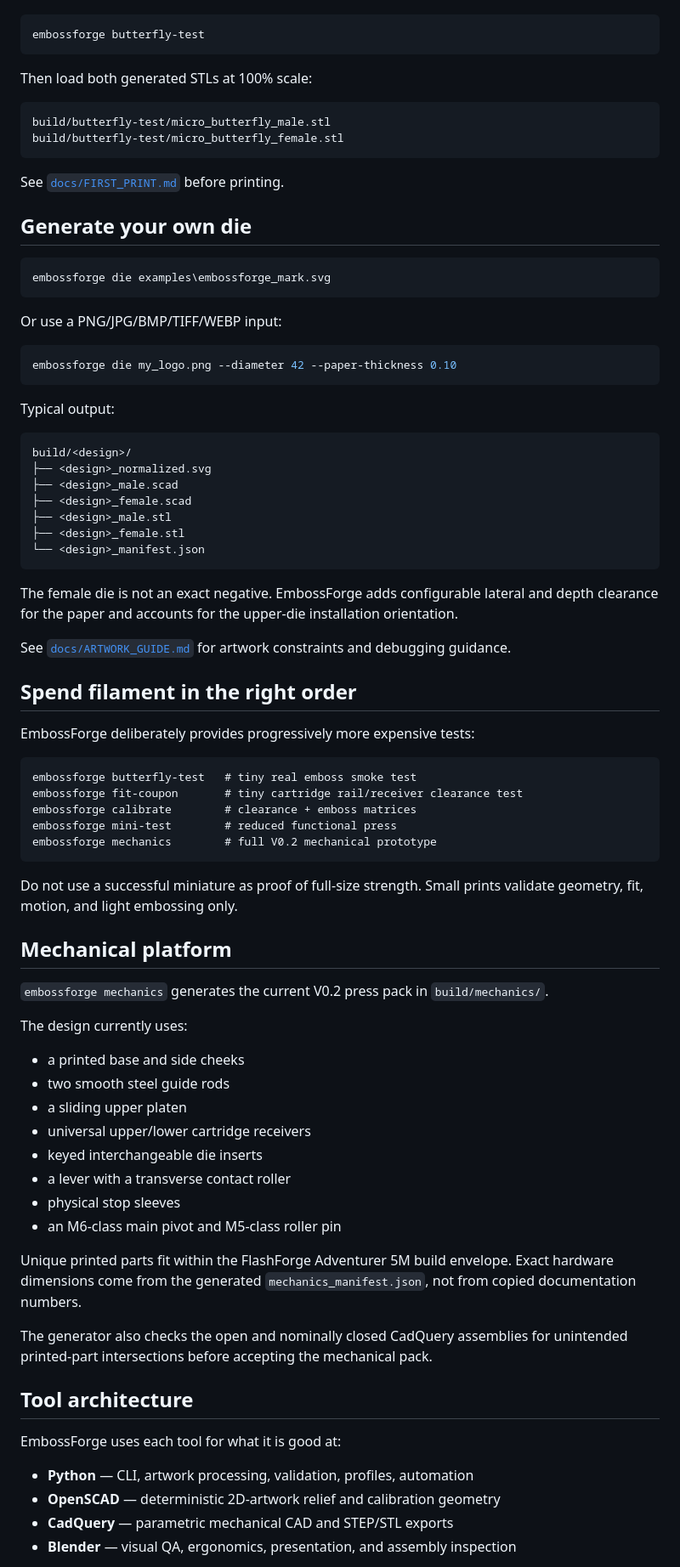
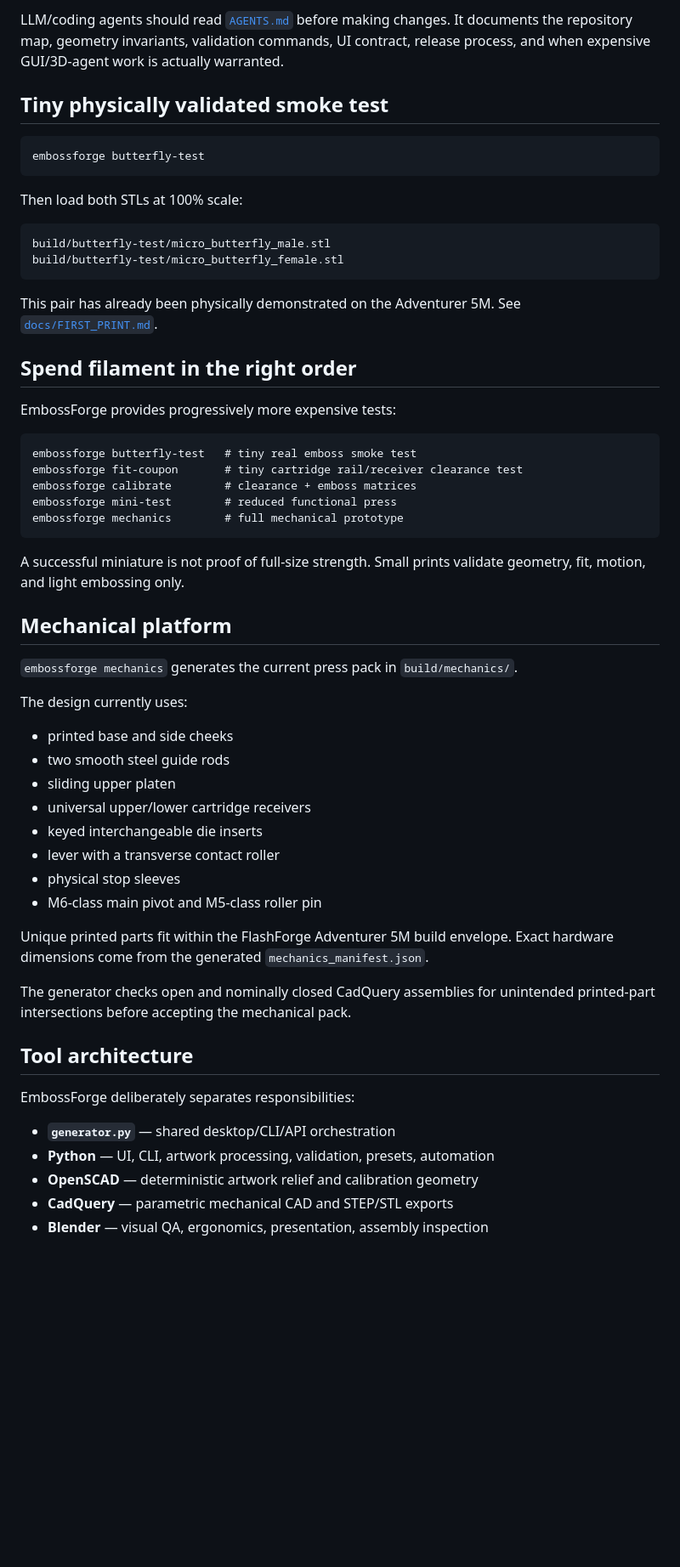
Before and after one commit to KingHacker9000/EmbossForge, a Markdown page: README.md, the part around one of its changes. Shown at 85% size. GitHub-like rendering; blank space fills up the shorter version.

````diff
--- a/README.md
+++ b/README.md
@@ -49,84 +160,60 @@ For a tiny, already-validated first print:
+LLM/coding agents should read [`AGENTS.md`](AGENTS.md) before making changes. It documents the repository map, geometry invariants, validation commands, UI contract, release process, and when expensive GUI/3D-agent work is actually warranted.
+
+## Tiny physically validated smoke test
 
 ```powershell
 embossforge butterfly-test
 ```
 
-Then load both generated STLs at 100% scale:
+Then load both STLs at 100% scale:
 
 ```text
 build/butterfly-test/micro_butterfly_male.stl
 build/butterfly-test/micro_butterfly_female.stl
 ```
 
-See [`docs/FIRST_PRINT.md`](docs/FIRST_PRINT.md) before printing.
-
-## Generate your own die
-
-```powershell
-embossforge die examples\embossforge_mark.svg
-```
-
-Or use a PNG/JPG/BMP/TIFF/WEBP input:
-
-```powershell
-embossforge die my_logo.png --diameter 42 --paper-thickness 0.10
-```
-
-Typical output:
-
-```text
-build/<design>/
-├── <design>_normalized.svg
-├── <design>_male.scad
-├── <design>_female.scad
-├── <design>_male.stl
-├── <design>_female.stl
-└── <design>_manifest.json
-```
-
-The female die is not an exact negative. EmbossForge adds configurable lateral and depth clearance for the paper and accounts for the upper-die installation orientation.
-
-See [`docs/ARTWORK_GUIDE.md`](docs/ARTWORK_GUIDE.md) for artwork constraints and debugging guidance.
+This pair has already been physically demonstrated on the Adventurer 5M. See [`docs/FIRST_PRINT.md`](docs/FIRST_PRINT.md).
 
 ## Spend filament in the right order
 
-EmbossForge deliberately provides progressively more expensive tests:
+EmbossForge provides progressively more expensive tests:
 
 ```text
 embossforge butterfly-test   # tiny real emboss smoke test
 embossforge fit-coupon       # tiny cartridge rail/receiver clearance test
 embossforge calibrate        # clearance + emboss matrices
 embossforge mini-test        # reduced functional press
-embossforge mechanics        # full V0.2 mechanical prototype
+embossforge mechanics        # full mechanical prototype
 ```
 
-Do not use a successful miniature as proof of full-size strength. Small prints validate geometry, fit, motion, and light embossing only.
+A successful miniature is not proof of full-size strength. Small prints validate geometry, fit, motion, and light embossing only.
 
 ## Mechanical platform
 
-`embossforge mechanics` generates the current V0.2 press pack in `build/mechanics/`.
+`embossforge mechanics` generates the current press pack in `build/mechanics/`.
 
 The design currently uses:
 
-- a printed base and side cheeks
+- printed base and side cheeks
 - two smooth steel guide rods
-- a sliding upper platen
+- sliding upper platen
 - universal upper/lower cartridge receivers
 - keyed interchangeable die inserts
-- a lever with a transverse contact roller
+- lever with a transverse contact roller
 - physical stop sleeves
-- an M6-class main pivot and M5-class roller pin
+- M6-class main pivot and M5-class roller pin
 
-Unique printed parts fit within the FlashForge Adventurer 5M build envelope. Exact hardware dimensions come from the generated `mechanics_manifest.json`, not from copied documentation numbers.
+Unique printed parts fit within the FlashForge Adventurer 5M build envelope. Exact hardware dimensions come from the generated `mechanics_manifest.json`.
 
-The generator also checks the open and nominally closed CadQuery assemblies for unintended printed-part intersections before accepting the mechanical pack.
+The generator checks open and nominally closed CadQuery assemblies for unintended printed-part intersections before accepting the mechanical pack.
 
 ## Tool architecture
 
-EmbossForge uses each tool for what it is good at:
+EmbossForge deliberately separates responsibilities:
 
-- **Python** — CLI, artwork processing, validation, profiles, automation
-- **OpenSCAD** — deterministic 2D-artwork relief and calibration geometry
+- **`generator.py`** — shared desktop/CLI/API orchestration
+- **Python** — UI, CLI, artwork processing, validation, presets, automation
+- **OpenSCAD** — deterministic artwork relief and calibration geometry
 - **CadQuery** — parametric mechanical CAD and STEP/STL exports
-- **Blender** — visual QA, ergonomics, presentation, and assembly inspection
+- **Blender** — visual QA, ergonomics, presentation, assembly inspection
 
````
Also changed, not shown: other parts of README.md (+151 -29 lines).
